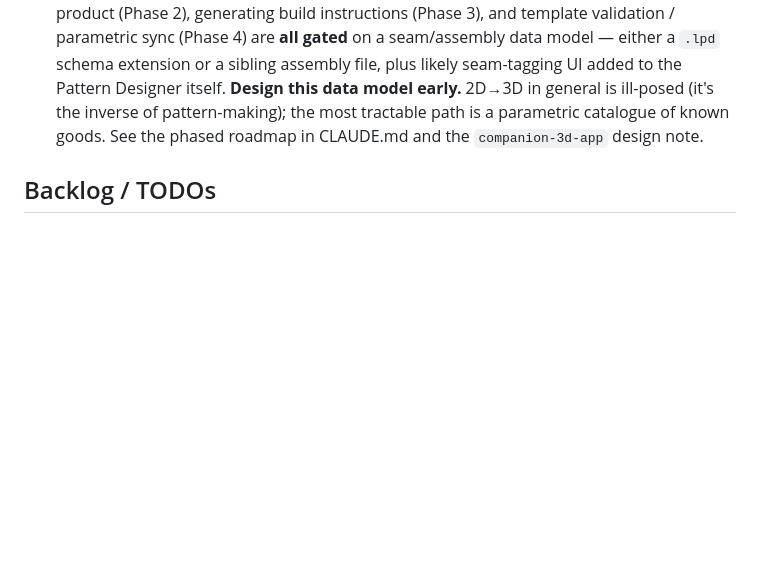
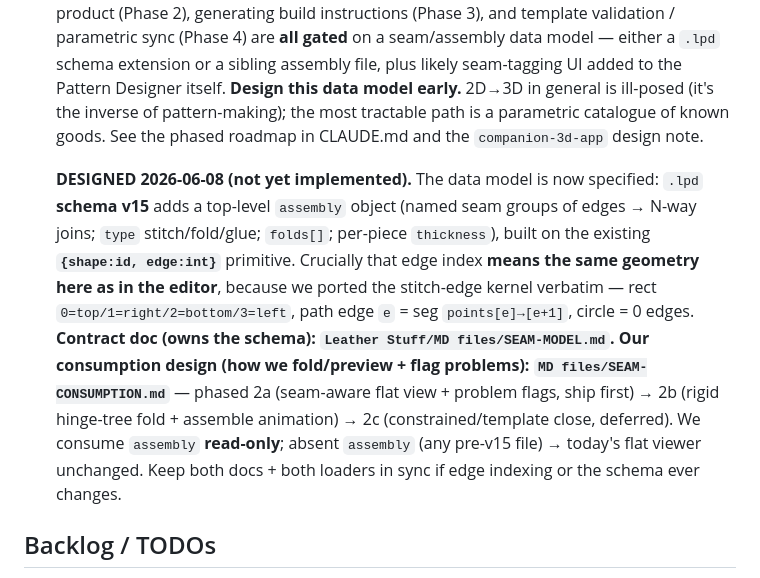
Before and after one commit to soulagent/leather-studio-3d, a Markdown page: MD files/CONTEXT.md, the part around the change. GitHub-like rendering; blank space fills up the shorter version.

```diff
--- a/MD files/CONTEXT.md
+++ b/MD files/CONTEXT.md
@@ -138,6 +138,18 @@ reset camera. Menubar dropdowns (File / View) follow the shared menu pattern.
   pattern-making); the most tractable path is a parametric catalogue of known goods. See the
   phased roadmap in CLAUDE.md and the `companion-3d-app` design note.
 
+  **DESIGNED 2026-06-08 (not yet implemented).** The data model is now specified: `.lpd` **schema
+  v15** adds a top-level `assembly` object (named seam groups of edges → N-way joins; `type`
+  stitch/fold/glue; `folds[]`; per-piece `thickness`), built on the existing **`{shape:id, edge:int}`**
+  primitive. Crucially that edge index **means the same geometry here as in the editor**, because we
+  ported the stitch-edge kernel verbatim — rect `0=top/1=right/2=bottom/3=left`, path edge `e` = seg
+  `points[e]→[e+1]`, circle = 0 edges. **Contract doc (owns the schema): `Leather Stuff/MD
+  files/SEAM-MODEL.md`.** **Our consumption design (how we fold/preview + flag problems):
+  `MD files/SEAM-CONSUMPTION.md`** — phased 2a (seam-aware flat view + problem flags, ship first) →
+  2b (rigid hinge-tree fold + assemble animation) → 2c (constrained/template close, deferred). We
+  consume `assembly` **read-only**; absent `assembly` (any pre-v15 file) → today's flat viewer
+  unchanged. Keep both docs + both loaders in sync if edge indexing or the schema ever changes.
+
 ## Backlog / TODOs
 
 - ✅ **Bezier paths** — DONE v0.0.2 (`outlinePolygon` samples cubic segments).
```
Also changed, not shown: MD files/SEAM-CONSUMPTION.md (added, +165 -0 lines).
